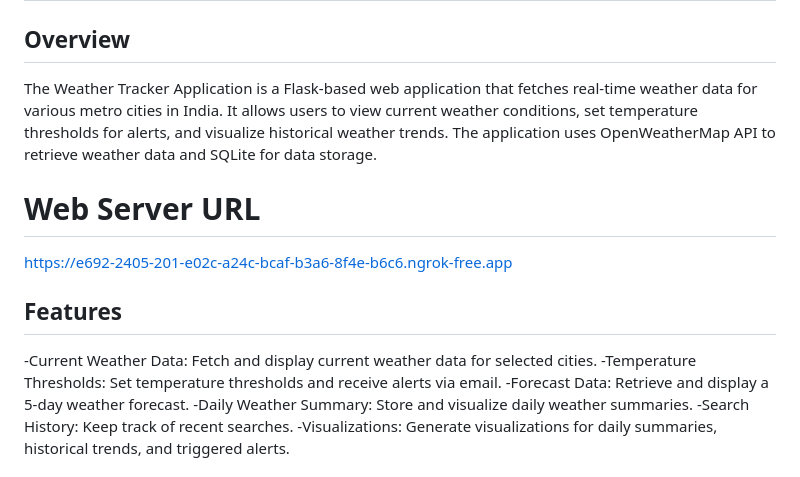
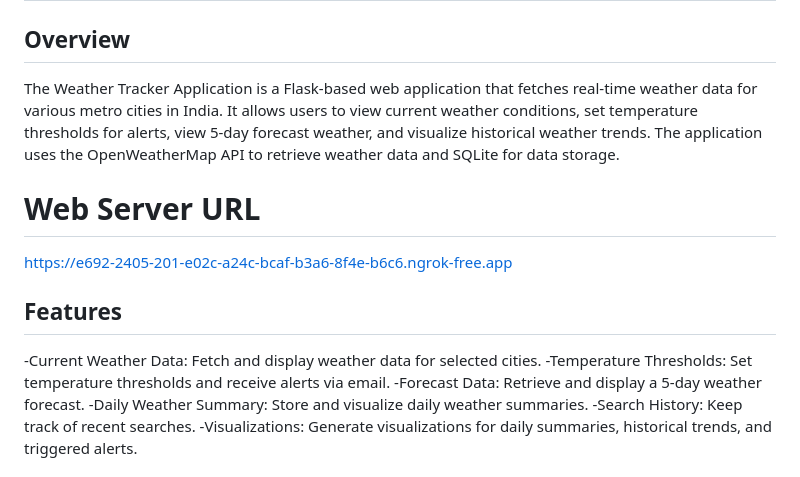
Before and after one commit to AdithyaPrasath/Weather-App, a Markdown page: README.md, the part around the change. Rendered like a GitHub page.

```diff
--- a/README.md
+++ b/README.md
@@ -1,13 +1,13 @@
 # Weather Tracker Application
 ## Overview
-The Weather Tracker Application is a Flask-based web application that fetches real-time weather data for various metro cities in India. It allows users to view current weather conditions, set temperature thresholds for alerts, and visualize historical weather trends. The application uses OpenWeatherMap API to retrieve weather data and SQLite for data storage.
+The Weather Tracker Application is a Flask-based web application that fetches real-time weather data for various metro cities in India. It allows users to view current weather conditions, set temperature thresholds for alerts, view 5-day forecast weather, and visualize historical weather trends. The application uses the OpenWeatherMap API to retrieve weather data and SQLite for data storage.
 
 # Web Server URL
 https://e692-2405-201-e02c-a24c-bcaf-b3a6-8f4e-b6c6.ngrok-free.app
 
 ## Features
 
--Current Weather Data: Fetch and display current weather data for selected cities.
+-Current Weather Data: Fetch and display weather data for selected cities.
 -Temperature Thresholds: Set temperature thresholds and receive alerts via email.
 -Forecast Data: Retrieve and display a 5-day weather forecast.
 -Daily Weather Summary: Store and visualize daily weather summaries.
```
